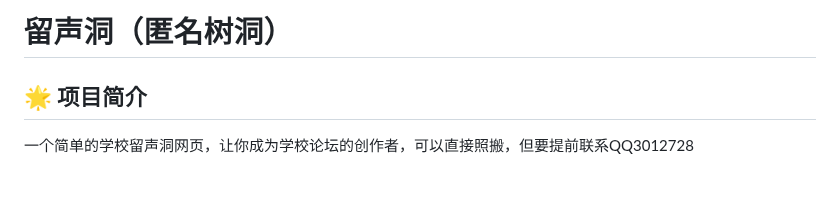
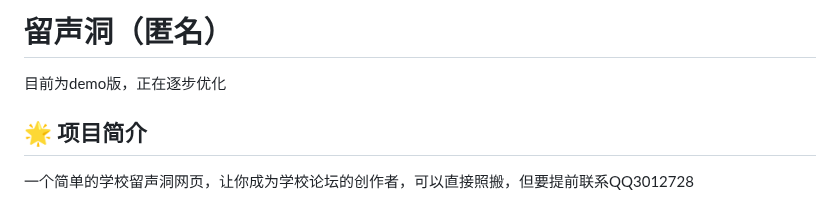
Before and after one commit to zfyc1014/ZFYC1014.github.io, a Markdown page: README.md, the part around the change. GitHub-like rendering.

```diff
--- a/README.md
+++ b/README.md
@@ -1,5 +1,5 @@
-# 留声洞（匿名树洞）
-
+# 留声洞（匿名）
+目前为demo版，正在逐步优化
 ## 🌟 项目简介
 一个简单的学校留声洞网页，让你成为学校论坛的创作者，可以直接照搬，但要提前联系QQ3012728
 
```
